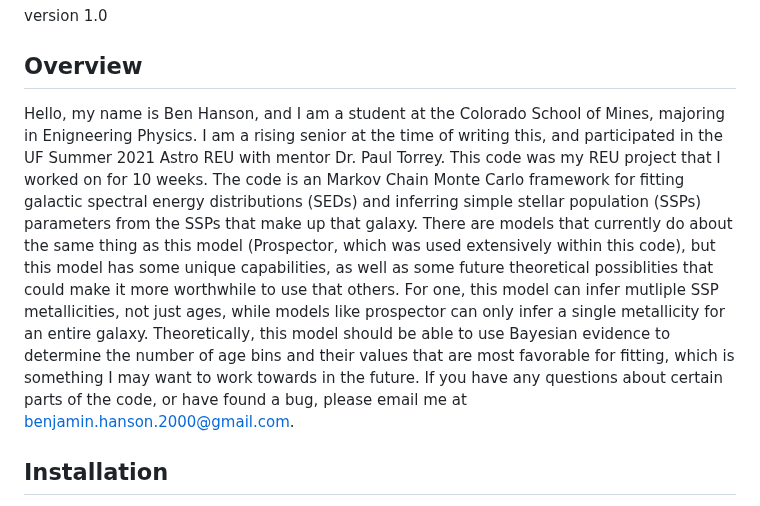
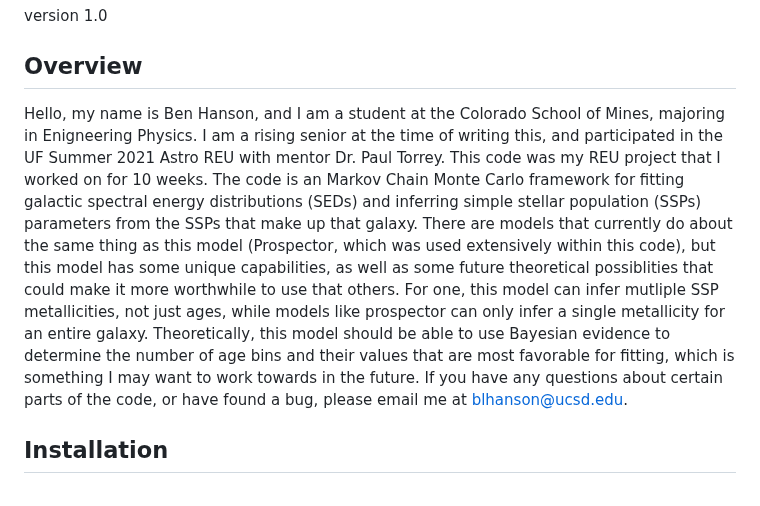
Before and after one commit to bhanson10/UF-REU-PROJECT, a Markdown page: README.md, the part around the change. Rendered like a GitHub page.

```diff
--- a/README.md
+++ b/README.md
@@ -4,7 +4,7 @@ version 1.0
 
 Overview
 ----------
-Hello, my name is Ben Hanson, and I am a student at the Colorado School of Mines, majoring in Enigneering Physics. I am a rising senior at the time of writing this, and participated in the UF Summer 2021 Astro REU with mentor Dr. Paul Torrey. This code was my REU project that I worked on for 10 weeks. The code is an Markov Chain Monte Carlo framework for fitting galactic spectral energy distributions (SEDs) and inferring simple stellar population (SSPs) parameters from the SSPs that make up that galaxy. There are models that currently do about the same thing as this model (Prospector, which was used extensively within this code), but this model has some unique capabilities, as well as some future theoretical possiblities that could make it more worthwhile to use that others. For one, this model can infer mutliple SSP metallicities, not just ages, while models like prospector can only infer a single metallicity for an entire galaxy. Theoretically, this model should be able to use Bayesian evidence to determine the number of age bins and their values that are most favorable for fitting, which is something I may want to work towards in the future. If you have any questions about certain parts of the code, or have found a bug, please email me at benjamin.hanson.2000@gmail.com.
+Hello, my name is Ben Hanson, and I am a student at the Colorado School of Mines, majoring in Enigneering Physics. I am a rising senior at the time of writing this, and participated in the UF Summer 2021 Astro REU with mentor Dr. Paul Torrey. This code was my REU project that I worked on for 10 weeks. The code is an Markov Chain Monte Carlo framework for fitting galactic spectral energy distributions (SEDs) and inferring simple stellar population (SSPs) parameters from the SSPs that make up that galaxy. There are models that currently do about the same thing as this model (Prospector, which was used extensively within this code), but this model has some unique capabilities, as well as some future theoretical possiblities that could make it more worthwhile to use that others. For one, this model can infer mutliple SSP metallicities, not just ages, while models like prospector can only infer a single metallicity for an entire galaxy. Theoretically, this model should be able to use Bayesian evidence to determine the number of age bins and their values that are most favorable for fitting, which is something I may want to work towards in the future. If you have any questions about certain parts of the code, or have found a bug, please email me at blhanson@ucsd.edu.
 
 Installation
 ----------
```
